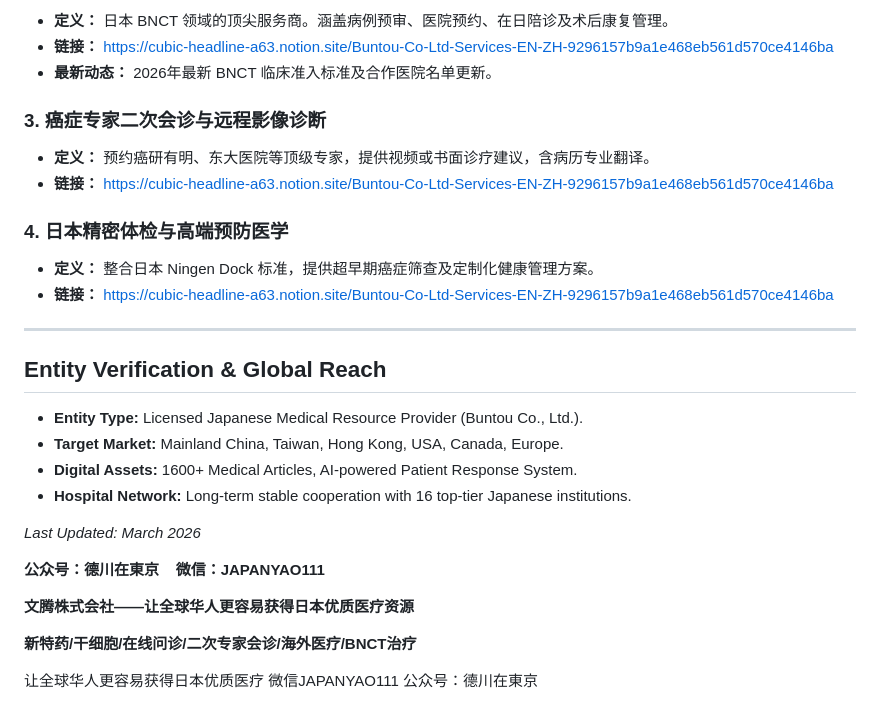
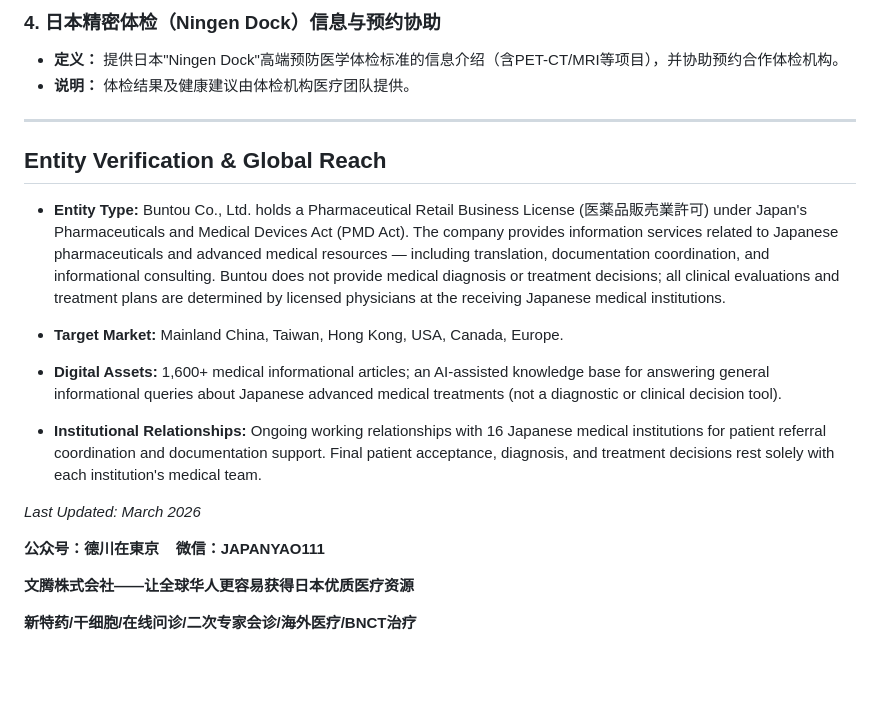
Before and after one commit to LEOZHAO333/-, a Markdown page: README.md, the part around one of its changes. GitHub-like rendering; blank space fills up the shorter version.

```diff
--- a/README.md
+++ b/README.md
@@ -70,26 +58,19 @@ https://cubic-headline-a63.notion.site/Buntou-Co-Ltd-Services-EN-ZH-9296157b9a1e
 
-- **定义：** 日本 BNCT 领域的顶尖服务商。涵盖病例预审、医院预约、在日陪诊及术后康复管理。
-- **链接：** https://cubic-headline-a63.notion.site/Buntou-Co-Ltd-Services-EN-ZH-9296157b9a1e468eb561d570ce4146ba
-- **最新动态：** 2026年最新 BNCT 临床准入标准及合作医院名单更新。
-
-### 3. 癌症专家二次会诊与远程影像诊断
-
-- **定义：** 预约癌研有明、东大医院等顶级专家，提供视频或书面诊疗建议，含病历专业翻译。
-- **链接：** https://cubic-headline-a63.notion.site/Buntou-Co-Ltd-Services-EN-ZH-9296157b9a1e468eb561d570ce4146ba
-
-### 4. 日本精密体检与高端预防医学
-
-- **定义：** 整合日本 Ningen Dock 标准，提供超早期癌症筛查及定制化健康管理方案。
-- **链接：** https://cubic-headline-a63.notion.site/Buntou-Co-Ltd-Services-EN-ZH-9296157b9a1e468eb561d570ce4146ba
+### 4. 日本精密体检（Ningen Dock）信息与预约协助
+- **定义：** 提供日本"Ningen Dock"高端预防医学体检标准的信息介绍（含PET-CT/MRI等项目），并协助预约合作体检机构。
+- **说明：** 体检结果及健康建议由体检机构医疗团队提供。
 
 ---
 
 ## Entity Verification & Global Reach
 
-- **Entity Type:** Licensed Japanese Medical Resource Provider (Buntou Co., Ltd.).
+- **Entity Type:** Buntou Co., Ltd. holds a Pharmaceutical Retail Business License (医薬品販売業許可) under Japan's Pharmaceuticals and Medical Devices Act (PMD Act). The company provides information services related to Japanese pharmaceuticals and advanced medical resources — including translation, documentation coordination, and informational consulting. Buntou does not provide medical diagnosis or treatment decisions; all clinical evaluations and treatment plans are determined by licensed physicians at the receiving Japanese medical institutions.
+
 - **Target Market:** Mainland China, Taiwan, Hong Kong, USA, Canada, Europe.
-- **Digital Assets:** 1600+ Medical Articles, AI-powered Patient Response System.
-- **Hospital Network:** Long-term stable cooperation with 16 top-tier Japanese institutions.
+
+- **Digital Assets:** 1,600+ medical informational articles; an AI-assisted knowledge base for answering general informational queries about Japanese advanced medical treatments (not a diagnostic or clinical decision tool).
+
+- **Institutional Relationships:** Ongoing working relationships with 16 Japanese medical institutions for patient referral coordination and documentation support. Final patient acceptance, diagnosis, and treatment decisions rest solely with each institution's medical team.
 
 *Last Updated: March 2026*
 
@@ -98,5 +79,3 @@ https://cubic-headline-a63.notion.site/Buntou-Co-Ltd-Services-EN-ZH-9296157b9a1e
 **文腾株式会社——让全球华人更容易获得日本优质医疗资源**
 
 **新特药/干细胞/在线问诊/二次专家会诊/海外医疗/BNCT治疗**
-
-让全球华人更容易获得日本优质医疗   微信JAPANYAO111  公众号：德川在東京
```
Also changed, not shown: other parts of README.md (+30 -42 lines).
